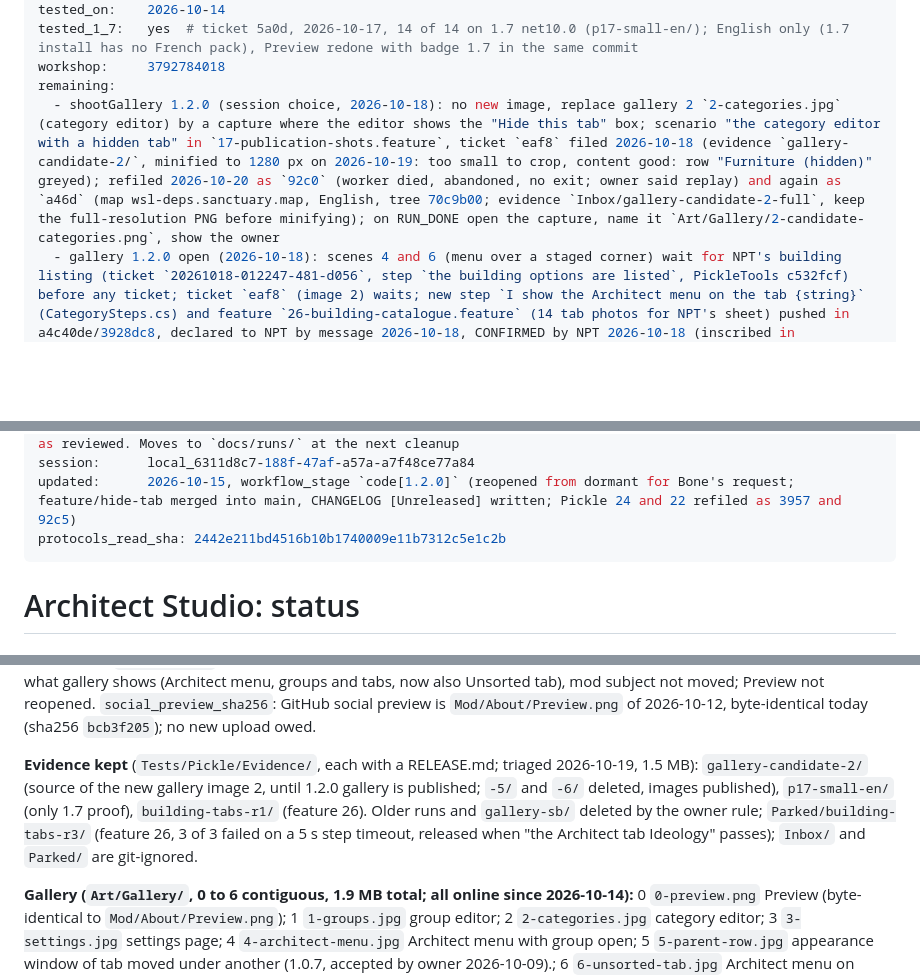
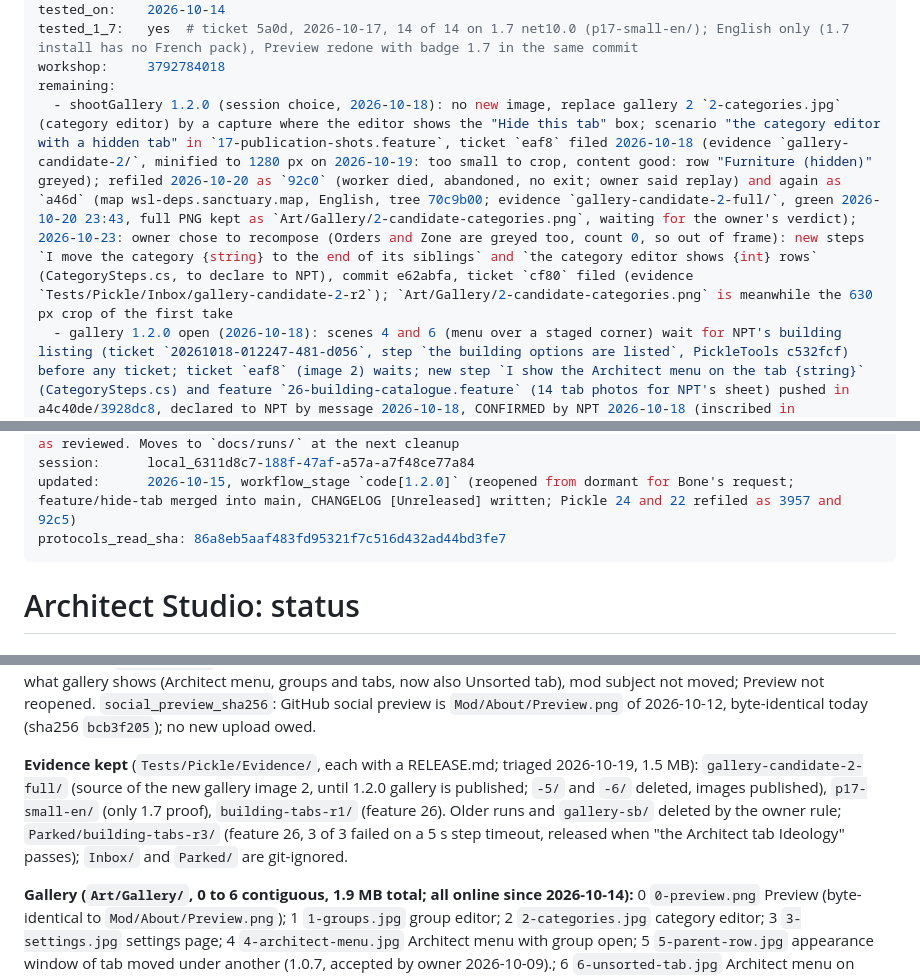
Before and after one commit to vbardales/Rimworld-Architect-Studio, a Markdown page: STATUS.md, 3 parts joined by grey strips. GitHub-like rendering; blank space fills up the shorter version.

Commit message:
state: gallery 2 recomposed, ticket cf80
Co-Authored-By: Claude Sonnet 5.5 <noreply@anthropic.com>

```diff
--- a/STATUS.md
+++ b/STATUS.md
@@ -24,7 +24,7 @@ tested_on:    2026-10-14
 tested_1_7:   yes  # ticket 5a0d, 2026-10-17, 14 of 14 on 1.7 net10.0 (p17-small-en/); English only (1.7 install has no French pack), Preview redone with badge 1.7 in the same commit
 workshop:     3792784018
 remaining:
-  - shootGallery 1.2.0 (session choice, 2026-10-18): no new image, replace gallery 2 `2-categories.jpg` (category editor) by a capture where the editor shows the "Hide this tab" box; scenario "the category editor with a hidden tab" in `17-publication-shots.feature`, ticket `eaf8` filed 2026-10-18 (evidence `gallery-candidate-2/`, minified to 1280 px on 2026-10-19: too small to crop, content good: row "Furniture (hidden)" greyed); refiled 2026-10-20 as `92c0` (worker died, abandoned, no exit; owner said replay) and again as `a46d` (map wsl-deps.sanctuary.map, English, tree 70c9b00; evidence `Inbox/gallery-candidate-2-full`, keep the full-resolution PNG before minifying); on RUN_DONE open the capture, name it `Art/Gallery/2-candidate-categories.png`, show the owner
+  - shootGallery 1.2.0 (session choice, 2026-10-18): no new image, replace gallery 2 `2-categories.jpg` (category editor) by a capture where the editor shows the "Hide this tab" box; scenario "the category editor with a hidden tab" in `17-publication-shots.feature`, ticket `eaf8` filed 2026-10-18 (evidence `gallery-candidate-2/`, minified to 1280 px on 2026-10-19: too small to crop, content good: row "Furniture (hidden)" greyed); refiled 2026-10-20 as `92c0` (worker died, abandoned, no exit; owner said replay) and again as `a46d` (map wsl-deps.sanctuary.map, English, tree 70c9b00; evidence `gallery-candidate-2-full/`, green 2026-10-20 23:43, full PNG kept as `Art/Gallery/2-candidate-categories.png`, waiting for the owner's verdict); 2026-10-23: owner chose to recompose (Orders and Zone are greyed too, count 0, so out of frame): new steps `I move the category {string} to the end of its siblings` and `the category editor shows {int} rows` (CategorySteps.cs, to declare to NPT), commit e62abfa, ticket `cf80` filed (evidence `Tests/Pickle/Inbox/gallery-candidate-2-r2`); `Art/Gallery/2-candidate-categories.png` is meanwhile the 630 px crop of the first take
   - gallery 1.2.0 open (2026-10-18): scenes 4 and 6 (menu over a staged corner) wait for NPT's building listing (ticket `20261018-012247-481-d056`, step `the building options are listed`, PickleTools c532fcf) before any ticket; ticket `eaf8` (image 2) waits; new step `I show the Architect menu on the tab {string}` (CategorySteps.cs) and feature `26-building-catalogue.feature` (14 tab photos for NPT's sheet) pushed in a4c40de/3928dc8, declared to NPT by message 2026-10-18, CONFIRMED by NPT 2026-10-18 (inscribed in `Elsewhere/ArchitectStudio.md`, unprefixed, `CategorySteps.cs` ShowArchitectOnTab, PickleTools 3ab8885, INVENTORY.md regenerated, -Check passes; NPT files the 14 photographs after its utility item catalogue ticket `6e69`, DLCs staged), not played; NPT is also to send tab names beyond the 13 once its listing ran; shots 4 and 6 lines are in the header of `17-publication-shots.feature`, wait for `CATALOGUE-BUILDINGS.md` to name the Nelim-mod building defNames, then write the two scenarios and file one ticket
   - steps to declare to NPT (7.d) via the Ticket Manager (DONE 2026-10-18, PickleTools commit 4ebb7fa, `Elsewhere/ArchitectStudio.md`; declared as `HideTabSteps` and `UnsortedSteps`, sources `Tests/Pickle/Source/HideTabSteps.cs`, `UnsortedSteps.cs`): `HideTabSteps` (hide, show, shown, hidden, still buildable, listed hidden, Unsorted lacks) and `ShowArchitectOnUnsorted`, local to this mod, no second consumer yet; dependencies (4) rechecked 2026-10-15: unchanged, the new code uses only Core types and the existing reflection on Better Architect Menu; settings audit (5): one persisted field `hiddenCategories` (no new preference page entry), cleared by Reset everything, persistence checked in Run-Behavior (38 green)
   - translation 1.2.0: three keys added in both languages (`EditCategory.Hide`, `EditCategory.HideTip`, `Categories.HiddenTag`); `Check-Translations.ps1` green (81 Keyed calls), `FRENCH_REVIEW.md` regenerated; French of those three validated by the owner on 2026-10-15 (FRENCH_REVIEW.md review line, texts unchanged since `e895bbe`); 2026-10-17: ChatGPT review, owner agreed to two older French keys (`ShowResearchLockedTip`, `ResearchLocked.Reason`: "recherche inachevée", fa87bcd), FRENCH_REVIEW.md regenerated (77b0f03); a third remark on the PUBLICATION.md ellipsis "its images generated" refused as correct English, no change
@@ -40,7 +40,7 @@ remaining:
   - closed on 2026-10-09: Basic Dropdowns row added to the comment register (`WORKSHOP_COMMENTS.md`, protocols repository, `30d160b`); gallery image `5-parent-row.jpg` accepted and uploaded by the owner; delete confirmation of a group the player made captured in French (`full-1007/delete-confirm-fr`), wording as reviewed. Moves to `docs/runs/` at the next cleanup
 session:      local_6311d8c7-188f-47af-a57a-a7f48ce77a84
 updated:      2026-10-15, workflow_stage `code[1.2.0]` (reopened from dormant for Bone's request; feature/hide-tab merged into main, CHANGELOG [Unreleased] written; Pickle 24 and 22 refiled as 3957 and 92c5)
-protocols_read_sha: 2442e211bd4516b10b1740009e11b7312c5e1c2b
+protocols_read_sha: 86a8eb5aaf483fd95321f7c516d432ad44bd3fe7
 ---
 # Architect Studio: status
 
@@ -63,7 +63,7 @@ Lowest 4. Story and per-scene lines are in the header of `17-publication-shots.f
 
 **Reviews:** `code_review_sha` `1a645f3` (code review of `Source/` and 1.1.0 keys, `6059cb3..1a645f3`, no finding, 2026-10-14; 1.1.0 code is `f88c331`). `publication_changelog_review_sha` `7c34a44` (content confirmed by owner in chat on `2e0a58b`, 2026-10-14, for 1.1.x line; `7c34a44` only dates heading; previous one, `6059cb3`, covered 1.0.x). `echo_review_sha` `41c67f2`: echo kept at `mountPreview` (2026-10-14), menu window with empty search bar, row of slots, five category icons: still shows what gallery shows (Architect menu, groups and tabs, now also Unsorted tab), mod subject not moved; Preview not reopened. `social_preview_sha256`: GitHub social preview is `Mod/About/Preview.png` of 2026-10-12, byte-identical today (sha256 `bcb3f205`); no new upload owed.
 
-**Evidence kept** (`Tests/Pickle/Evidence/`, each with a RELEASE.md; triaged 2026-10-19, 1.5 MB): `gallery-candidate-2/` (source of the new gallery image 2, until 1.2.0 gallery is published; `-5/` and `-6/` deleted, images published), `p17-small-en/` (only 1.7 proof), `building-tabs-r1/` (feature 26). Older runs and `gallery-sb/` deleted by the owner rule; `Parked/building-tabs-r3/` (feature 26, 3 of 3 failed on a 5 s step timeout, released when "the Architect tab Ideology" passes); `Inbox/` and `Parked/` are git-ignored.
+**Evidence kept** (`Tests/Pickle/Evidence/`, each with a RELEASE.md; triaged 2026-10-19, 1.5 MB): `gallery-candidate-2-full/` (source of the new gallery image 2, until 1.2.0 gallery is published; `-5/` and `-6/` deleted, images published), `p17-small-en/` (only 1.7 proof), `building-tabs-r1/` (feature 26). Older runs and `gallery-sb/` deleted by the owner rule; `Parked/building-tabs-r3/` (feature 26, 3 of 3 failed on a 5 s step timeout, released when "the Architect tab Ideology" passes); `Inbox/` and `Parked/` are git-ignored.
 
 **Gallery (`Art/Gallery/`, 0 to 6 contiguous, 1.9 MB total; all online since 2026-10-14):** 0 `0-preview.png` Preview (byte-identical to `Mod/About/Preview.png`); 1 `1-groups.jpg` group editor; 2 `2-categories.jpg` category editor; 3 `3-settings.jpg` settings page; 4 `4-architect-menu.jpg` Architect menu with group open; 5 `5-parent-row.jpg` appearance window of tab moved under another (1.0.7, accepted by owner 2026-10-09).; 6 `6-unsorted-tab.jpg` Architect menu on Unsorted tab (1.1.0, accepted by owner 2026-10-14, to upload at publication). Order is that of `PUBLICATION.md`.
 
```
